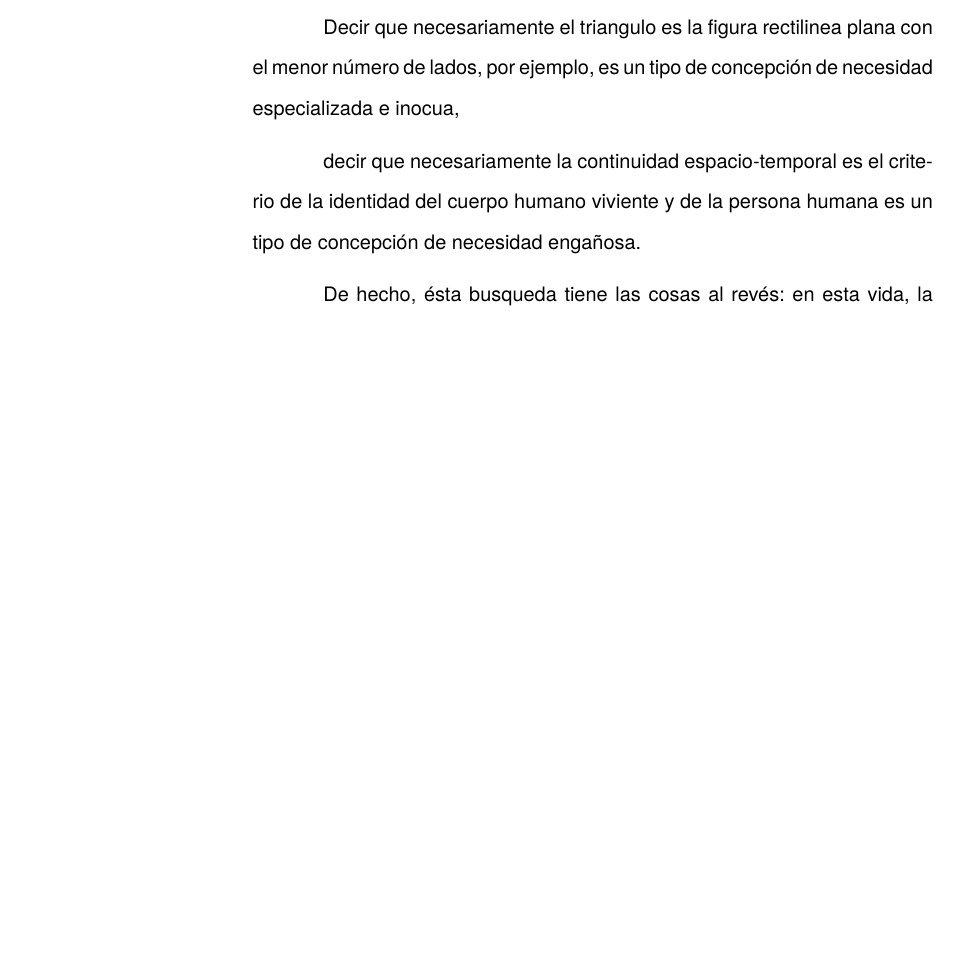
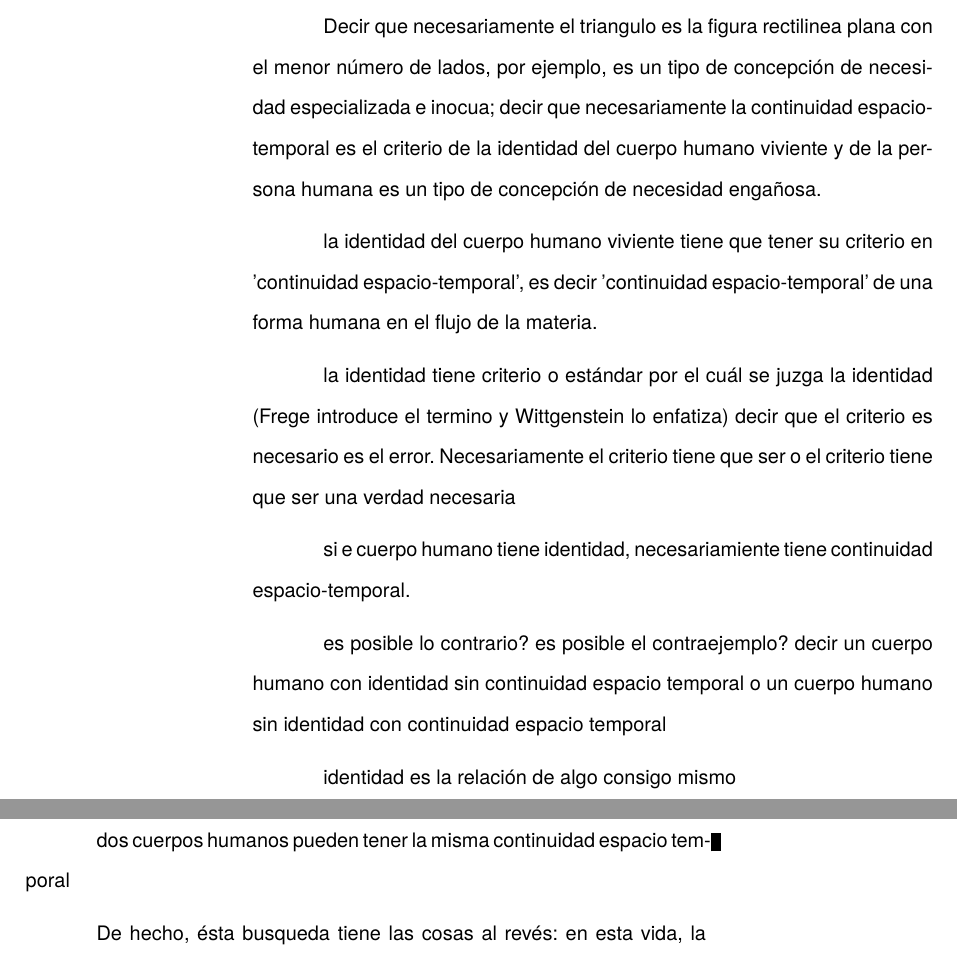
Before and after one commit to jdelcueto/Tesina, a LaTeX thesis (tex/main.tex, which reads tex/ch3/3_1.tex): part of page 9 of 38 before the commit and two parts of pages 9 and 10 of 37 after it, the two joined at a grey line, cut so that both start at the same text, the shorter picture padded with empty space. The pictures show the PDF file staging/main.pdf that the author committed with the source.

Commit message:
personal identity

```diff
--- a/tex/ch3/3_1.tex
+++ b/tex/ch3/3_1.tex
@@ -162,16 +165,28 @@ una expresión sin significado resulta del empleo de una expresión propia de un
 explicaciones o conexiones necesarias es una de esas cosas.
 
 
-Decir que necesariamente
-el triangulo es la figura rectilinea plana con el menor número de lados,
-por ejemplo,
-es un tipo de concepción de necesidad especializada e inocua,
-
-decir que
-necesariamente
-la continuidad espacio-temporal es el criterio de la identidad del cuerpo humano viviente y de la persona humana
+Decir que necesariamente el triangulo es la figura rectilinea plana con el menor
+número de lados, por ejemplo, es un tipo de concepción de necesidad
+especializada e inocua; decir que necesariamente la continuidad espacio-temporal
+es el criterio de la identidad del cuerpo humano viviente y de la persona humana
 es un tipo de concepción de necesidad engañosa.
 
-De hecho, ésta busqueda tiene las cosas al revés: en esta vida, la identidad es nuestro criterio para la continuidad espacio temporal relevante y no vice versa.
+la identidad del cuerpo humano viviente tiene que tener su criterio en
+'continuidad espacio-temporal', es decir 'continuidad espacio-temporal' de una
+forma humana en el flujo de la materia.
 
-Insistir en que deben haber necesidades de tipo absolutamente a priori que justifiquen nuestras aseveraciones no nos acerca a ver acertadamente la realidad.
+la identidad tiene criterio o estándar por el cuál se juzga la identidad (Frege
+introduce el termino y Wittgenstein lo enfatiza) decir que el criterio es
+necesario es el error. Necesariamente el criterio tiene que ser o el criterio
+tiene que ser una verdad necesaria
+
+si e cuerpo humano tiene identidad, necesariamiente tiene continuidad
+espacio-temporal.
+
+es posible lo contrario? es posible el contraejemplo? decir un cuerpo humano con
+identidad sin continuidad espacio temporal o un cuerpo humano sin identidad con
+continuidad espacio temporal
+
+identidad es la relación de algo consigo mismo
+
+dos cuerpos humanos pueden tener la misma continuidad espacio temporal
@@ -178,42 +200,47 @@ Insistir en que deben haber necesidades de tipo absolutamente a priori que justi
+realidad.
 
 pero otros conceptos de necesidad son engañosos. Las discusiones sobre la
 identidad personal ilustran este concepto engañoso.
 
 Algunos piensan que la identidad de una persona humana es la identidad de un
 cuerpo humano viviente, y la identidad del cuerpo humano viviente tiene que
-      tener su criterio en una `continuidad espacio-temporal'. Esto es insatisfactorio.
+tener su criterio en una `continuidad espacio-temporal'. Esto es
+insatisfactorio.
 
-Cómo puede éste o cualquier otro criterio sugerido cumplir la exigencia de que no sea logicamente posible que dos personas tales ambas satisfagan el criterio?
+Cómo puede éste o cualquier otro criterio sugerido cumplir la exigencia de que
+no sea logicamente posible que dos personas tales ambas satisfagan el criterio?
 
-De hecho, ésta busqueda tiene las cosas al revés: en esta vida, la identidad es nuestro criterio para la continuidad espacio temporal relevante y no vice versa.
+De hecho, ésta busqueda tiene las cosas al revés: en esta vida, la identidad es
+nuestro criterio para la continuidad espacio temporal relevante y no vice versa.
 
-Es logicamente posible que dos personas distintas cumplan con cualquier tipo de criterio que podamos proponer.  ¿Y qué pasa?
-¿Por qué queremos algo para lo cual no pueda haber un contraejemplo?, y no simplemente algo para lo que no, o no normalmente, haya todavía ningún contraejemplo?
-En un mundo diferente, las cosas pueden ser diferentes. ¿Y qué pasa?
+Es logicamente posible que dos personas distintas cumplan con cualquier tipo de
+criterio que podamos proponer. ¿Y qué pasa? ¿Por qué queremos algo para lo cual
+no pueda haber un contraejemplo?, y no simplemente algo para lo que no, o no
+normalmente, haya todavía ningún contraejemplo? En un mundo diferente, las cosas
+pueden ser diferentes. ¿Y qué pasa?
 
 Las necesidades dan cierta paz mental, pero el deseo de encontrar
 
-      A juicio de Anscombe estudiando a Wittgenstein se puede encontrar una cura
-      para la inclinación de los filósofos de manufacturar explicaciones o
-      conexiones necesarias para justificar sus aseveraciónes.
+A juicio de Anscombe estudiando a Wittgenstein se puede encontrar una cura para
+la inclinación de los filósofos de manufacturar explicaciones o conexiones
+necesarias para justificar sus aseveraciónes.
 
-      La descripción detallada de la distribución de parches de colores en un
-      canvas no nos revela la imagen que está sobre él, aunque si dices: `pero
-      está ahí \emph{también} la imagen. \emph{¿En qué consiste ésta?} Tiene
-      que haber algo además de pintura en un canvas' ---te estás embarcando en
-      una búsqueda ilusoria. El vasto número de cosas que conocemos y hacemos
-      y con las que nos involucramos son como la imagen en el canvas. Los
-      hechos acerca de nuestro conocer, nuestro hacer y nuestras
-      preocupaciones son enormemente interesantes; pero necesidades de un tipo
-      de absoluto a priori no pueden ser encontradas para justificar nuestras
-      aseveraciones.
+La descripción detallada de la distribución de parches de colores en un canvas
+no nos revela la imagen que está sobre él, aunque si dices: `pero está ahí
+\emph{también} la imagen. \emph{¿En qué consiste ésta?} Tiene que haber algo
+además de pintura en un canvas' ---te estás embarcando en una búsqueda ilusoria.
+El vasto número de cosas que conocemos y hacemos y con las que nos involucramos
+son como la imagen en el canvas. Los hechos acerca de nuestro conocer, nuestro
+hacer y nuestras preocupaciones son enormemente interesantes; pero necesidades
+de un tipo de absoluto a priori no pueden ser encontradas para justificar
+nuestras aseveraciones.
 
 Las cosas que Wittgenstein ataca ---éstas son impedimentos para una verdadera
-      concepción o verdaderas concepciones. Es un impedimento para ver a la imagen,
-      si estás golpeado por la convicción de que debes una de dos extraer la imagen
-      desde la descripción del color de cada parche de pintura en una fina
-      cuadrícula extendida sobre esta o que debes tener una teoría de lo que la
-      imagen es aparte de lo que esa descripción describe.
+concepción o verdaderas concepciones. Es un impedimento para ver a la imagen, si
+estás golpeado por la convicción de que debes una de dos extraer la imagen desde
+la descripción del color de cada parche de pintura en una fina cuadrícula
+extendida sobre esta o que debes tener una teoría de lo que la imagen es aparte
+de lo que esa descripción describe.
 
 Si tu renuncias a ambas inclinaciones podrás llegar a ver a la pintura y en
 haciéndolo puedes encontrarte lleno de asombro.
```
Also changed, not shown: tex/ch3.tex (+2 -2 lines), tex/main.tex (+1 -1 lines), staging/main.pdf, tex/ch3/3_1.tex (70 more changed lines), 3 other files. Lines whose indentation alone changed are shown as unchanged.
